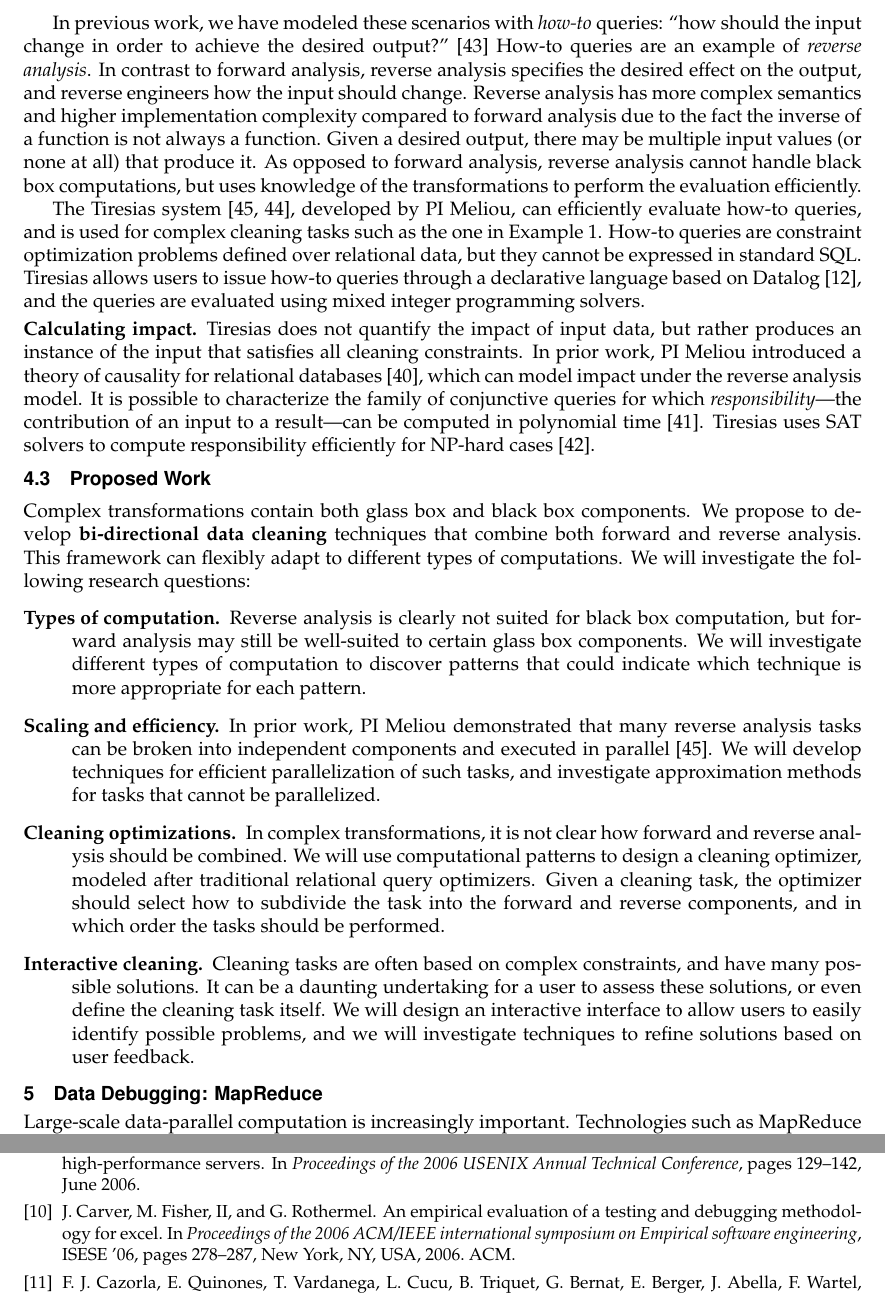
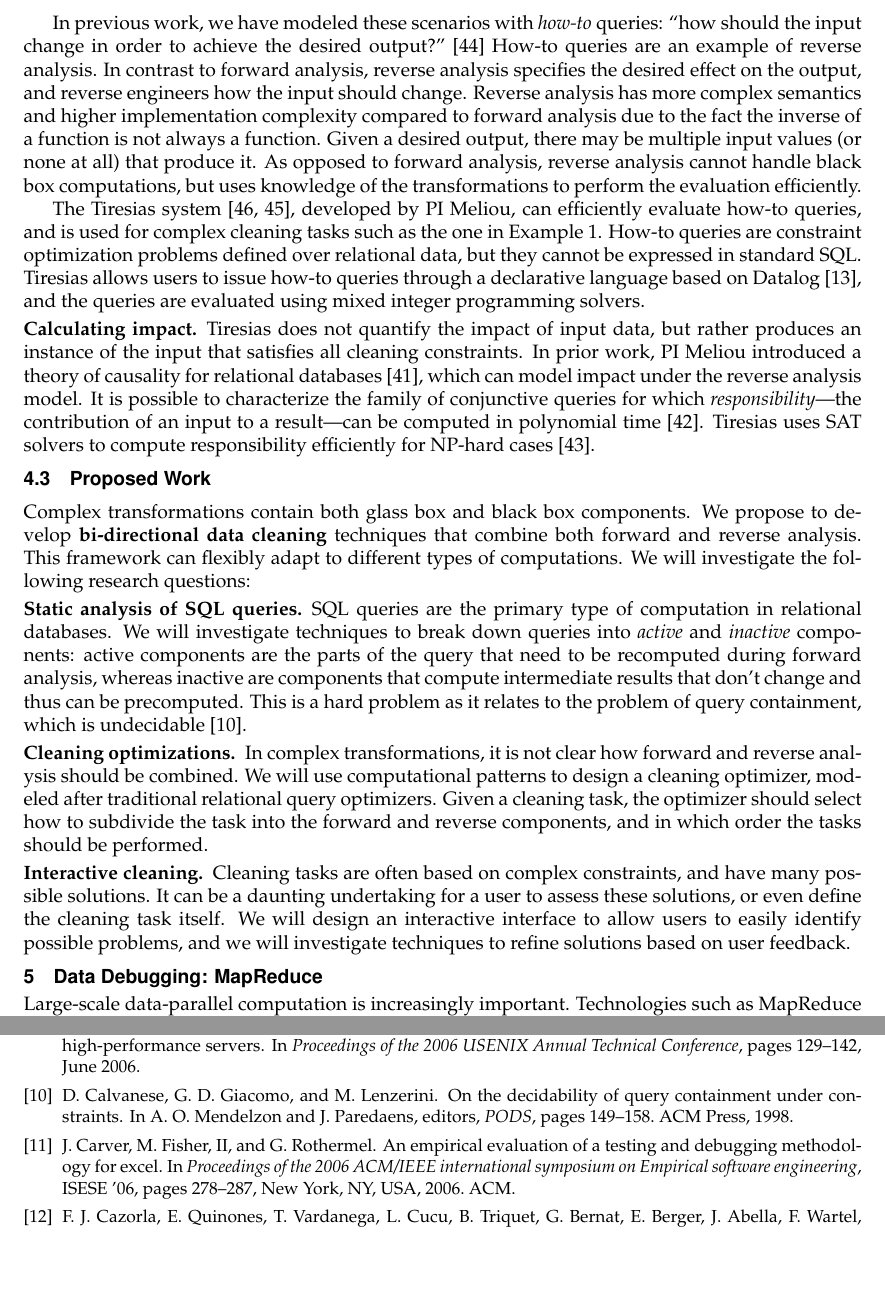
Before and after one commit to plasma-umass/DataDebug, a LaTeX document (NSF-CCF-2012/project.tex, which reads NSF-CCF-2012/bidirectional.tex, NSF-CCF-2012/provenance.bib): two parts of pages 13 and 18 of 20, joined at a grey line, cut so that both start at the same text, the shorter picture padded with empty space. Compiled offline with pdfLaTeX.

Commit message:
proposed work in relational section

```diff
--- a/NSF-CCF-2012/bidirectional.tex
+++ b/NSF-CCF-2012/bidirectional.tex
@@ -133,7 +133,7 @@ possible scenarios.
 In previous work, we have modeled these scenarios with \emph{how-to}
 queries: ``how should the input change in order to achieve the desired
 output?''~\cite{DBLP:journals/pvldb/MeliouGS11} How-to queries are an
-example of \emph{reverse analysis}. In contrast to forward analysis,
+example of reverse analysis. In contrast to forward analysis,
 reverse analysis specifies the desired effect on the output, and
 reverse engineers how the input should change. Reverse analysis has
 more complex semantics and higher implementation complexity compared
@@ -195,40 +195,30 @@ components. We propose to develop \textbf{bi-directional data
 analysis. This framework can flexibly adapt to different types of
 computations. We will investigate the following research questions:
 
-\begin{description}
-	\item[Types of computation.] Reverse analysis is clearly not
-          suited for black box computation, but forward analysis may
-          still be well-suited to certain glass box components. We
-          will investigate different types of computation to discover
-          patterns that could indicate which technique is more
-          appropriate for each pattern.
+\paragraph{Static analysis of SQL queries.} % (fold)
+\label{par:static_analysis_of_sql_queries}
+SQL queries are the primary type of computation in relational databases. We will investigate techniques to break down queries into \emph{active} and \emph{inactive} components: active components are the parts of the query that need to be recomputed during forward analysis, whereas inactive are components that compute intermediate results that don't change and thus can be precomputed. This is a hard problem as it relates to the problem of query containment, which is undecidable~\cite{DBLP:conf/pods/CalvaneseGL98}.
+% paragraph static_analysis_of_sql_queries (end)
 
-	\item[Scaling and efficiency.] In prior work, PI Meliou demonstrated that
-          many reverse analysis tasks can be broken into independent
-          components and executed in
-          parallel~\cite{DBLP:conf/sigmod/MeliouS12}. We will develop
-          techniques for efficient parallelization of such tasks, and
-          investigate approximation methods for tasks that cannot be
-          parallelized.
+\paragraph{Cleaning optimizations.} % (fold)
+\label{par:cleaning_optimizations}
+In complex transformations, it is not clear how forward and reverse analysis
+should be combined. We will use computational patterns to design a cleaning
+optimizer, modeled after traditional relational query optimizers. Given a
+cleaning task, the optimizer should select how to subdivide the task into the
+forward and reverse components, and in which order the tasks should be
+performed.
+% paragraph cleaning_optimizations (end)
 
-	\item[Cleaning optimizations.] In complex transformations, it
-          is not clear how forward and reverse analysis should be
-          combined. We will use computational patterns to design a
-          cleaning optimizer, modeled after traditional relational
-          query optimizers. Given a cleaning task, the optimizer
-          should select how to subdivide the task into the forward and
-          reverse components, and in which order the tasks should be
-          performed.
+\paragraph{Interactive cleaning.} % (fold)
+\label{par:interactive_cleaning}
+Cleaning tasks are often based on complex constraints, and have many possible
+solutions. It can be a daunting undertaking for a user to assess these
+solutions, or even define the cleaning task itself. We will design an
+interactive interface to allow users to easily identify possible problems, and
+we will investigate techniques to refine solutions based on user feedback.
+% paragraph interactive_cleaning (end)
 
-	\item[Interactive cleaning.] Cleaning tasks are often based on
-          complex constraints, and have many possible solutions. It
-          can be a daunting undertaking for a user to assess these
-          solutions, or even define the cleaning task itself.  We will
-          design an interactive interface to allow users to easily
-          identify possible problems, and we will investigate
-          techniques to refine solutions based on user feedback.
-
-\end{description}
 
 
 % subsection research_plan (end)
--- a/NSF-CCF-2012/provenance.bib
+++ b/NSF-CCF-2012/provenance.bib
@@ -10,0 +15 @@
+	Booktitle = {PODS},
@@ -10,0 +19,3 @@
+	Pages = {149-158},
+	Title = {On the Decidability of Query Containment under Constraints},
+	Year = {1998},
@@ -11,3 +32,5 @@
+	Year = {1998},
+	Bdsk-Url-1 = {http://dl.acm.org/citation.cfm?id=275487}}
 
 @article{DBLP:journals/tkde/CeriGT89,
 	Author = {Stefano Ceri and Georg Gottlob and Letizia Tanca},
```
Also changed, not shown: NSF-CCF-2012/provenance.bib (24 more changed lines).
